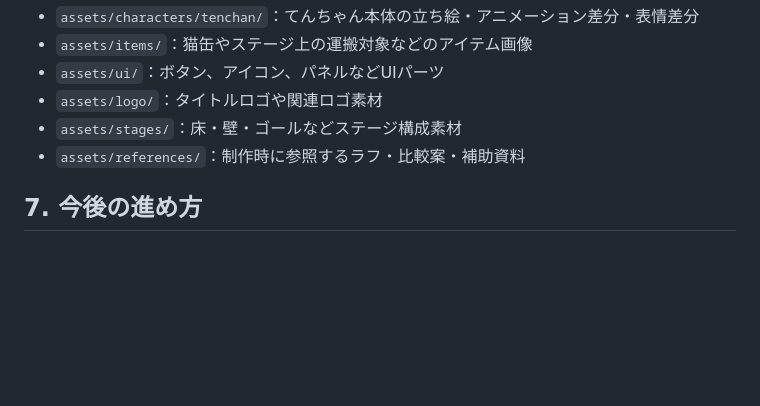
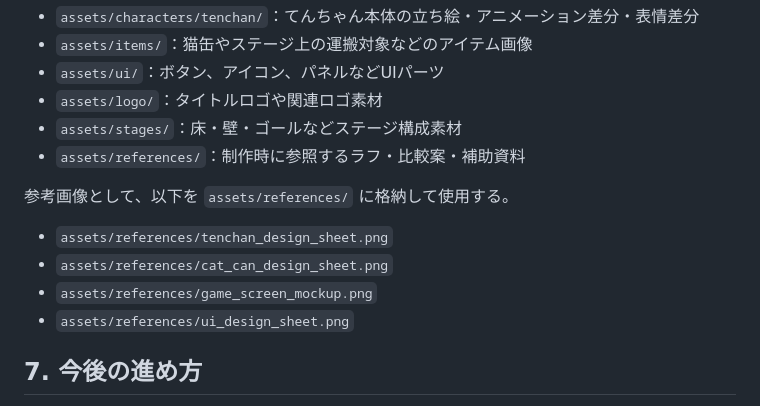
Before and after one commit to mochymochy/codex-practice, a Markdown page: docs/design-assets.md, the part around the change. GitHub-like rendering; blank space fills up the shorter version.

Commit message:
docs: add reference image notes for asset planning

```diff
--- a/docs/design-assets.md
+++ b/docs/design-assets.md
@@ -63,6 +63,12 @@
 - `assets/stages/`：床・壁・ゴールなどステージ構成素材
 - `assets/references/`：制作時に参照するラフ・比較案・補助資料
 
+参考画像として、以下を `assets/references/` に格納して使用する。
+- `assets/references/tenchan_design_sheet.png`
+- `assets/references/cat_can_design_sheet.png`
+- `assets/references/game_screen_mockup.png`
+- `assets/references/ui_design_sheet.png`
+
 ## 7. 今後の進め方
 
 1. PNG素材一覧を作る
```
Also changed, not shown: docs/png-asset-list.md (+4 -4 lines).
